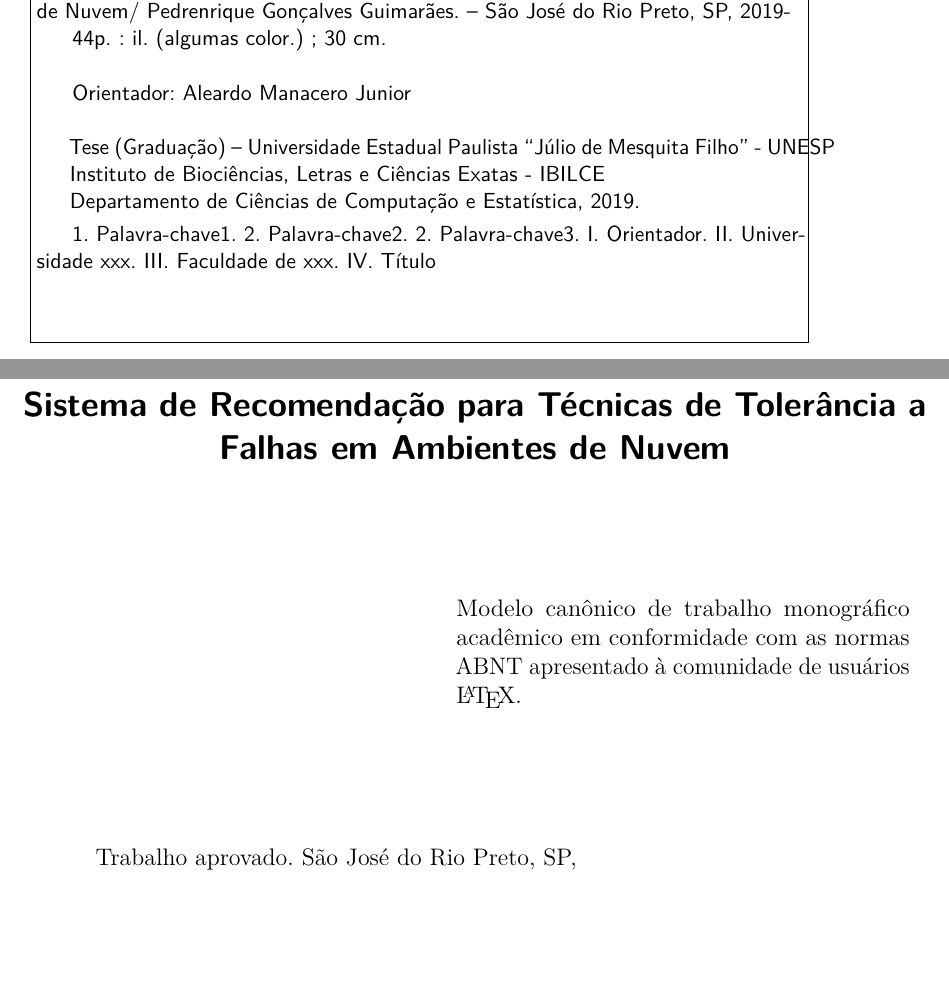
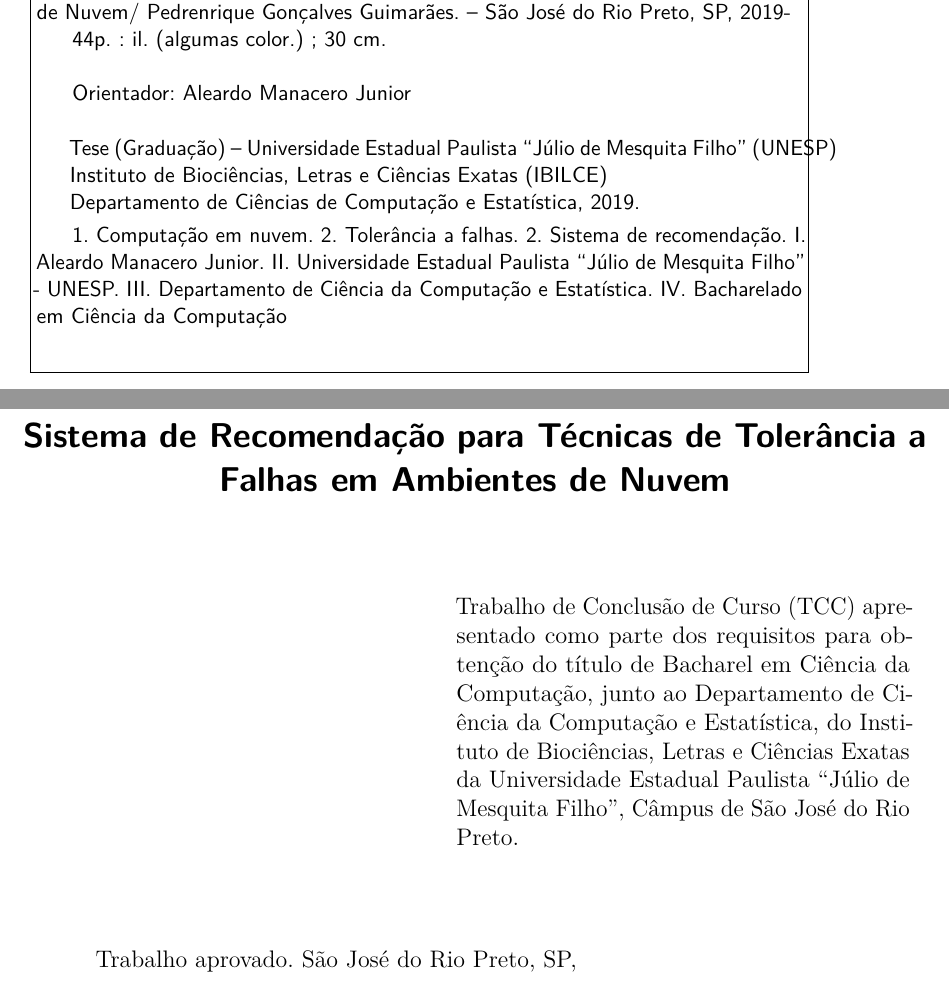
Before and after one commit to sturdy-robot/sistema-recomendacao-falhas, a LaTeX thesis (documentação/tcc_pedrenrique.tex): two parts of pages 4 and 5 of 46, joined at a grey line, cut so that both start at the same text, the shorter picture padded with empty space. Compiled offline with pdfLaTeX.

Commit message:
leves alterações

```diff
--- a/documentação/tcc_pedrenrique.tex
+++ b/documentação/tcc_pedrenrique.tex
@@ -102,16 +102,15 @@
 \data{2019}
 \orientador{Aleardo Manacero Junior}
 \instituicao{%
-  Universidade Estadual Paulista ``Júlio de Mesquita Filho'' - UNESP
+  Universidade Estadual Paulista ``Júlio de Mesquita Filho'' (UNESP)
   \par
-  Instituto de Biociências, Letras e Ciências Exatas - IBILCE
+  Instituto de Biociências, Letras e Ciências Exatas (IBILCE)
   \par
   Departamento de Ciências de Computação e Estatística}
 \tipotrabalho{Tese (Graduação)}
 % O preambulo deve conter o tipo do trabalho, o objetivo,
 % o nome da instituição e a área de concentração
-\preambulo{Modelo canônico de trabalho monográfico acadêmico em conformidade com
-as normas ABNT apresentado à comunidade de usuários \LaTeX.}
+\preambulo{Trabalho de Conclusão de Curso (TCC) apresentado como parte dos requisitos para obtenção do título de Bacharel em Ciência da Computação, junto ao Departamento de Ciência da Computação e Estatística, do Instituto de Biociências, Letras e Ciências Exatas da Universidade Estadual Paulista “Júlio de Mesquita Filho”, Câmpus de São José do Rio Preto.}
 % ---
 
 
@@ -250,13 +249,13 @@
 	\imprimirdata.}\\
 
 	\hspace{0.5cm}
-		1. Palavra-chave1.
-		2. Palavra-chave2.
-		2. Palavra-chave3.
-		I. Orientador.
-		II. Universidade xxx.
-		III. Faculdade de xxx.
-		IV. Título
+		1. Computação em nuvem.
+		2. Tolerância a falhas.
+		2. Sistema de recomendação.
+		I. Aleardo Manacero Junior.
+		II. Universidade Estadual Paulista ``Júlio de Mesquita Filho'' - UNESP.
+		III. Departamento de Ciência da Computação e Estatística.
+		IV. Bacharelado em Ciência da Computação
 	\end{minipage}}
 	\end{center}
 \end{fichacatalografica}
```
Also changed, not shown: documentação/tcc_pedrenrique.tex (4 more changed lines).
